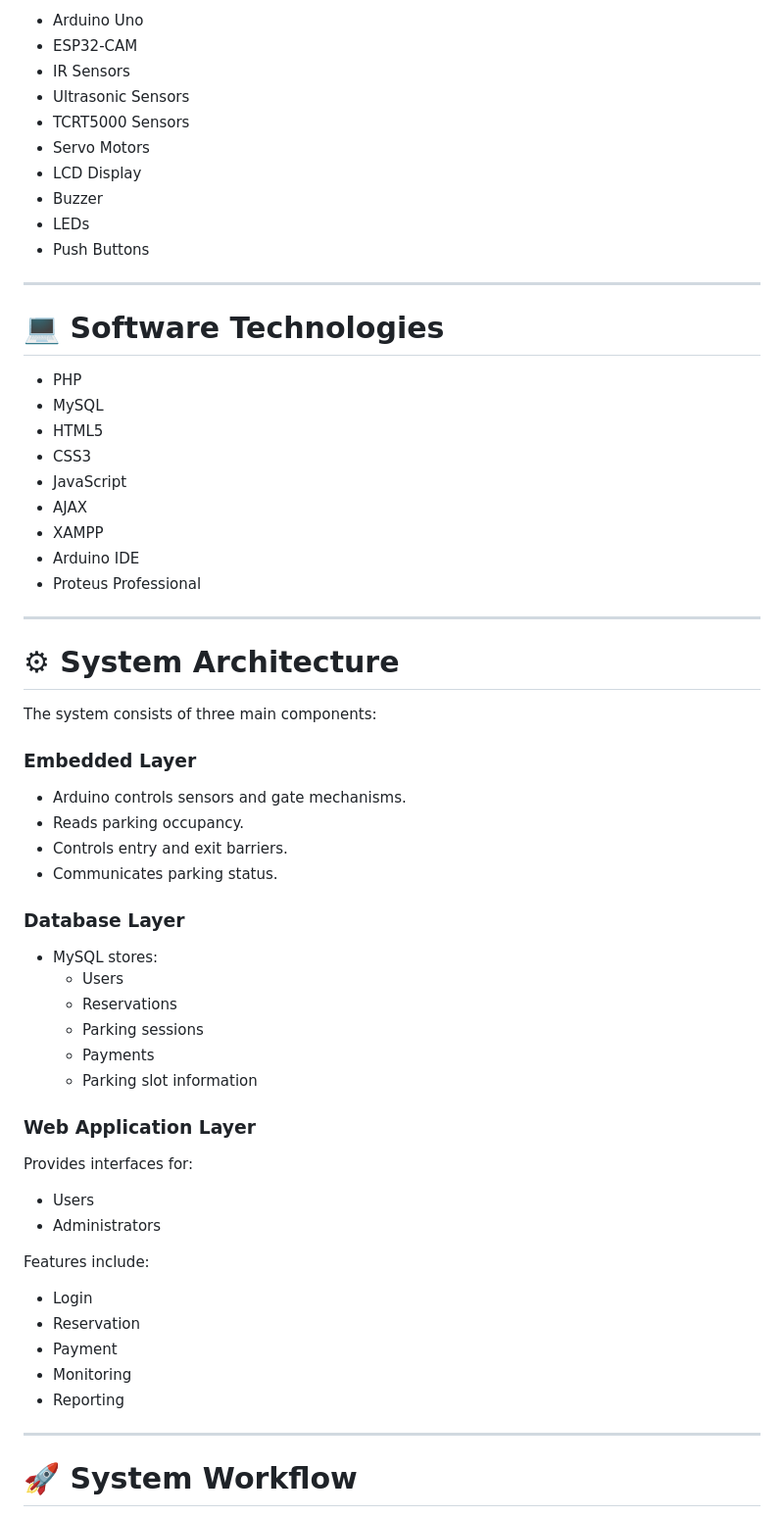
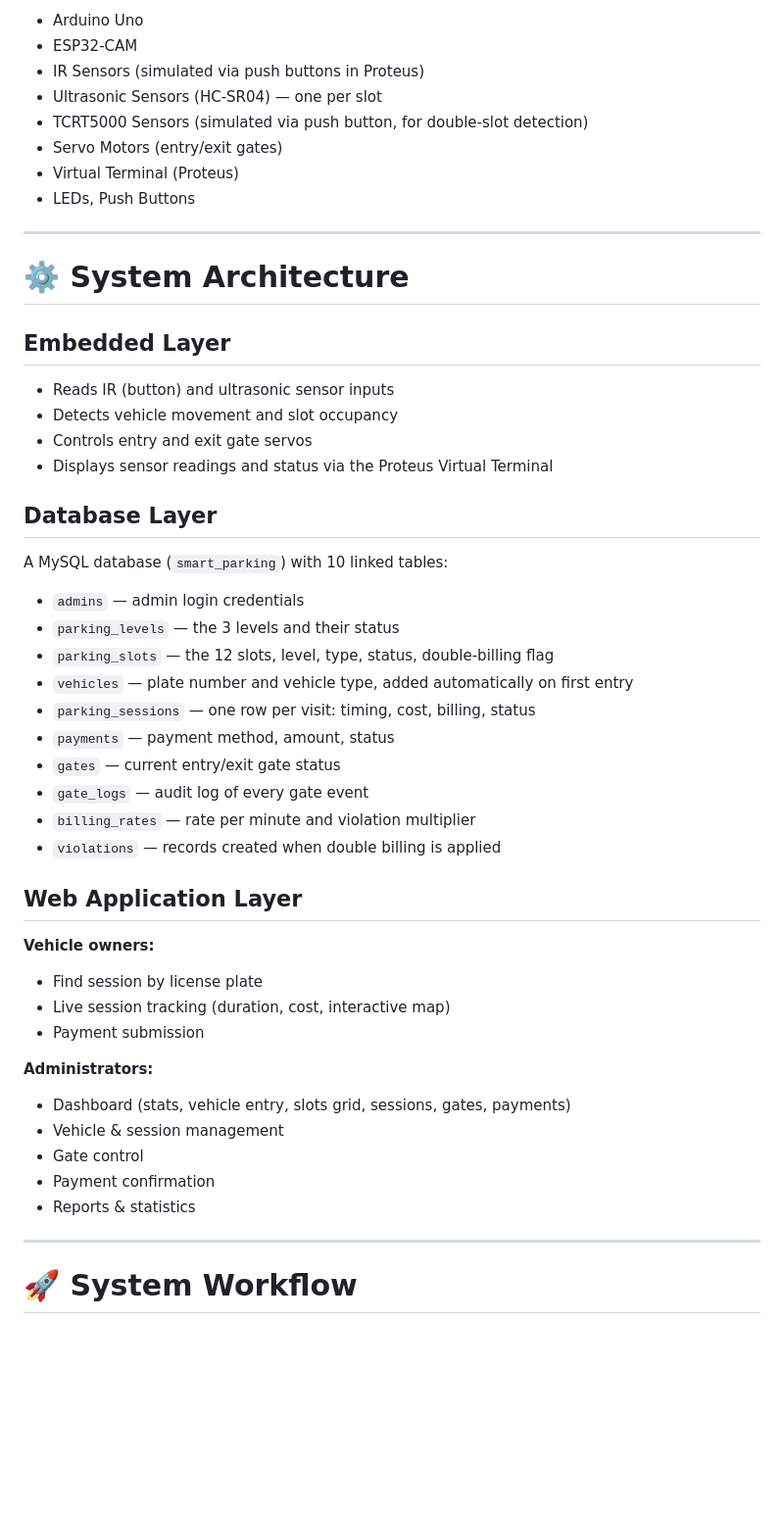
Before and after one commit to israaabazzal/SmartParkingSystem, a Markdown page: README.md, the part around one of its changes. Shown at 98% size. Drawn GitHub-style; blank space fills up the shorter version.

```diff
--- a/README.md
+++ b/README.md
@@ -110,64 +109,48 @@ The embedded system integrates multiple hardware components:
 - Arduino Uno
 - ESP32-CAM
-- IR Sensors
-- Ultrasonic Sensors
-- TCRT5000 Sensors
-- Servo Motors
-- LCD Display
-- Buzzer
-- LEDs
-- Push Buttons
+- IR Sensors (simulated via push buttons in Proteus)
+- Ultrasonic Sensors (HC-SR04) — one per slot
+- TCRT5000 Sensors (simulated via push button, for double-slot detection)
+- Servo Motors (entry/exit gates)
+- Virtual Terminal (Proteus)
+- LEDs, Push Buttons
 
 ---
 
-# 💻 Software Technologies
+# ⚙️ System Architecture
 
-- PHP
-- MySQL
-- HTML5
-- CSS3
-- JavaScript
-- AJAX
-- XAMPP
-- Arduino IDE
-- Proteus Professional
+## Embedded Layer
+- Reads IR (button) and ultrasonic sensor inputs
+- Detects vehicle movement and slot occupancy
+- Controls entry and exit gate servos
+- Displays sensor readings and status via the Proteus Virtual Terminal
 
----
+## Database Layer
+A MySQL database (`smart_parking`) with 10 linked tables:
+- `admins` — admin login credentials
+- `parking_levels` — the 3 levels and their status
+- `parking_slots` — the 12 slots, level, type, status, double-billing flag
+- `vehicles` — plate number and vehicle type, added automatically on first entry
+- `parking_sessions` — one row per visit: timing, cost, billing, status
+- `payments` — payment method, amount, status
+- `gates` — current entry/exit gate status
+- `gate_logs` — audit log of every gate event
+- `billing_rates` — rate per minute and violation multiplier
+- `violations` — records created when double billing is applied
 
-# ⚙ System Architecture
+## Web Application Layer
 
-The system consists of three main components:
+**Vehicle owners:**
+- Find session by license plate
+- Live session tracking (duration, cost, interactive map)
+- Payment submission
 
-### Embedded Layer
-
-- Arduino controls sensors and gate mechanisms.
-- Reads parking occupancy.
-- Controls entry and exit barriers.
-- Communicates parking status.
-
-### Database Layer
-
-- MySQL stores:
-  - Users
-  - Reservations
-  - Parking sessions
-  - Payments
-  - Parking slot information
-
-### Web Application Layer
-
-Provides interfaces for:
-
-- Users
-- Administrators
-
-Features include:
-
-- Login
-- Reservation
-- Payment
-- Monitoring
-- Reporting
+**Administrators:**
+- Dashboard (stats, vehicle entry, slots grid, sessions, gates, payments)
+- Vehicle & session management
+- Gate control
+- Payment confirmation
+- Reports & statistics
 
 ---
 
```
Also changed, not shown: other parts of README.md (+169 -189 lines).
